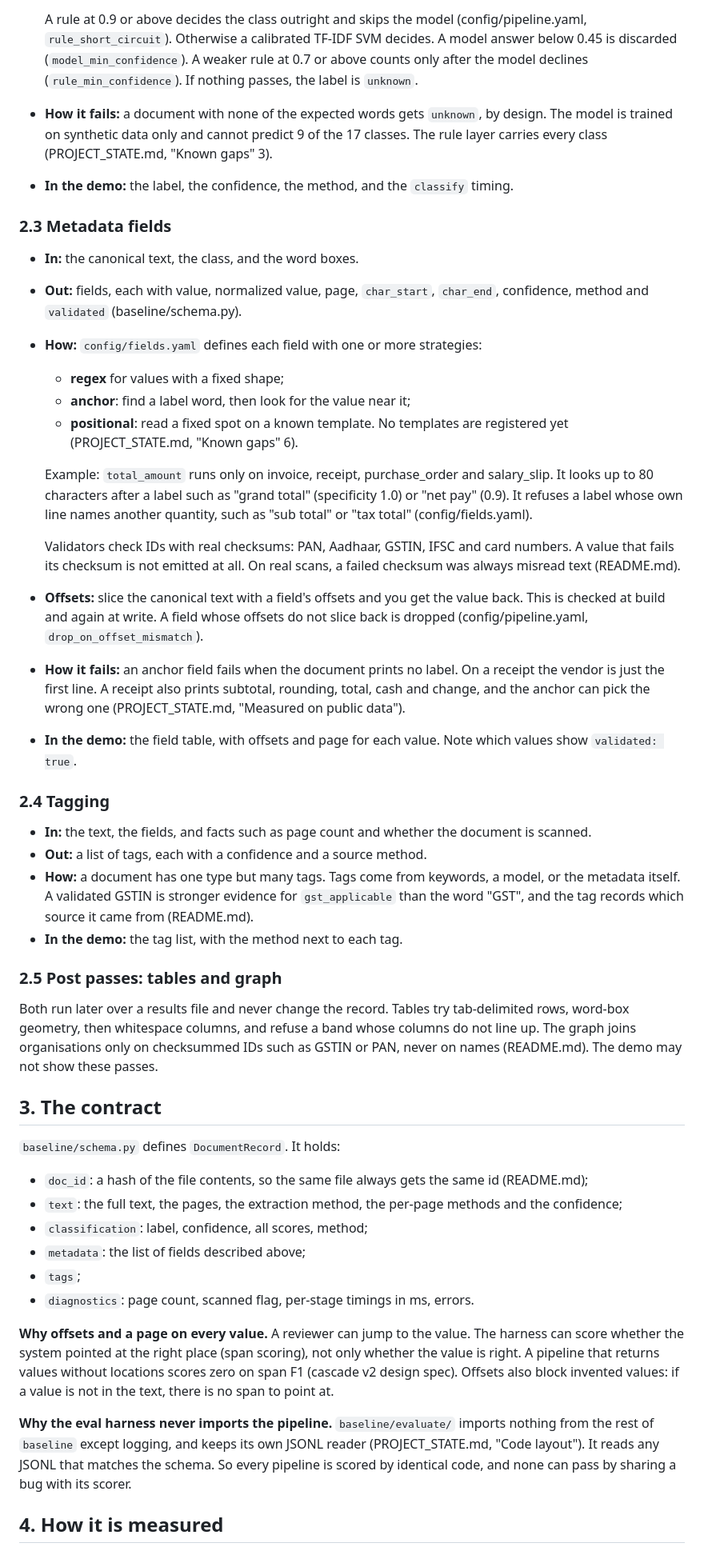
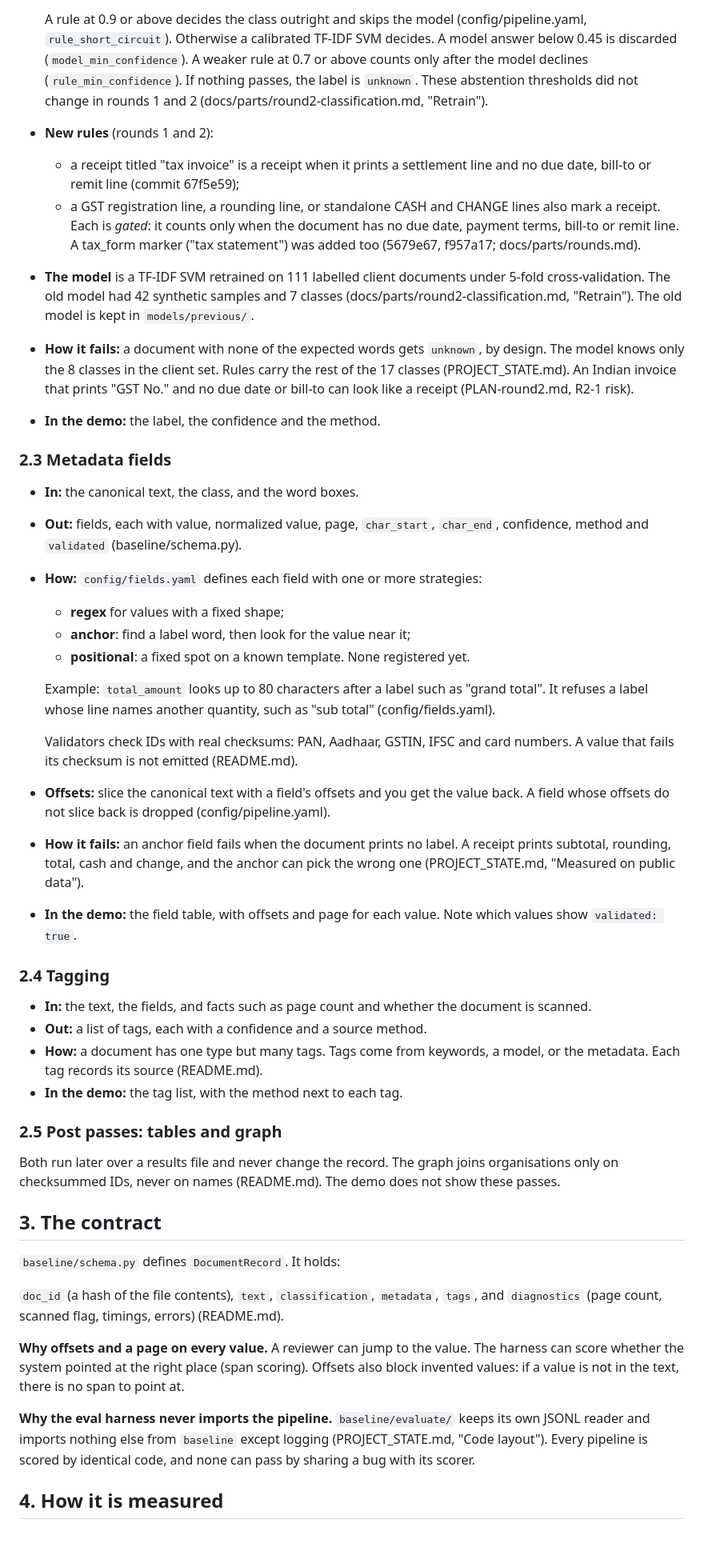
Before and after one commit to hoticecream23/DoCC, a Markdown page: docs/How_It_Works.md, the part around one of its changes. Shown at 80% size. Rendered like a GitHub page.

Commit message:
Bring the walkthrough up to date with rounds 1 and 2

```diff
--- a/docs/How_It_Works.md
+++ b/docs/How_It_Works.md
@@ -55,12 +54,26 @@ nothing. This is how classification keeps precision at 1.0 while coverage grows
   SVM decides. A model answer below 0.45 is discarded (`model_min_confidence`).
   A weaker rule at 0.7 or above counts only after the model declines
   (`rule_min_confidence`). If nothing passes, the label is `unknown`.
+  These abstention thresholds did not change in rounds 1 and 2
+  (docs/parts/round2-classification.md, "Retrain").
+- **New rules** (rounds 1 and 2):
+  - a receipt titled "tax invoice" is a receipt when it prints a settlement
+    line and no due date, bill-to or remit line (commit 67f5e59);
+  - a GST registration line, a rounding line, or standalone CASH and CHANGE
+    lines also mark a receipt. Each is *gated*: it counts only when the
+    document has no due date, payment terms, bill-to or remit line. A
+    tax_form marker ("tax statement") was added too (5679e67, f957a17;
+    docs/parts/rounds.md).
+- **The model** is a TF-IDF SVM retrained on 111 labelled client documents
+  under 5-fold cross-validation. The old model had 42 synthetic samples and
+  7 classes (docs/parts/round2-classification.md, "Retrain"). The old model
+  is kept in `models/previous/`.
 - **How it fails:** a document with none of the expected words gets `unknown`,
-  by design. The model is trained on synthetic data only and
-  cannot predict 9 of the 17 classes. The rule layer carries every class
-  (PROJECT_STATE.md, "Known gaps" 3).
-- **In the demo:** the label, the confidence, the method, and the `classify`
-  timing.
+  by design. The model knows only the 8 classes in the client set. Rules
+  carry the rest of the 17 classes (PROJECT_STATE.md). An Indian invoice that
+  prints "GST No." and no due date or bill-to can look like a receipt
+  (PLAN-round2.md, R2-1 risk).
+- **In the demo:** the label, the confidence and the method.
 
 ### 2.3 Metadata fields
 
@@ -70,26 +83,20 @@ nothing. This is how classification keeps precision at 1.0 while coverage grows
 - **How:** `config/fields.yaml` defines each field with one or more strategies:
   - **regex** for values with a fixed shape;
   - **anchor**: find a label word, then look for the value near it;
-  - **positional**: read a fixed spot on a known template. No templates are
-    registered yet (PROJECT_STATE.md, "Known gaps" 6).
+  - **positional**: a fixed spot on a known template. None registered yet.
 
-  Example: `total_amount` runs only on invoice, receipt, purchase_order and
-  salary_slip. It looks up to 80 characters after a label such as
-  "grand total" (specificity 1.0) or "net pay" (0.9). It refuses a label whose
-  own line names another quantity, such as "sub total" or "tax total"
-  (config/fields.yaml).
+  Example: `total_amount` looks up to 80 characters after a label such as
+  "grand total". It refuses a label whose line names another quantity, such
+  as "sub total" (config/fields.yaml).
 
   Validators check IDs with real checksums: PAN, Aadhaar, GSTIN, IFSC and card
-  numbers. A value that fails its checksum is not emitted at all. On real
-  scans, a failed checksum was always misread text (README.md).
+  numbers. A value that fails its checksum is not emitted (README.md).
 - **Offsets:** slice the canonical text with a field's offsets and you get the
-  value back. This is checked at build and again at write. A field whose
-  offsets do not slice back is dropped (config/pipeline.yaml,
-  `drop_on_offset_mismatch`).
+  value back. A field whose offsets do not slice back is dropped
+  (config/pipeline.yaml).
 - **How it fails:** an anchor field fails when the document prints no label.
-  On a receipt the vendor is just the first line. A receipt also prints
-  subtotal, rounding, total, cash and change, and the anchor can pick the wrong
-  one (PROJECT_STATE.md, "Measured on public data").
+  A receipt prints subtotal, rounding, total, cash and change, and the anchor
+  can pick the wrong one (PROJECT_STATE.md, "Measured on public data").
 - **In the demo:** the field table, with offsets and page for each value. Note
   which values show `validated: true`.
 
@@ -98,44 +105,33 @@ nothing. This is how classification keeps precision at 1.0 while coverage grows
 - **In:** the text, the fields, and facts such as page count and whether the
   document is scanned.
 - **Out:** a list of tags, each with a confidence and a source method.
-- **How:** a document has one type but many tags. Tags come from keywords, a model, or the metadata itself. A
-  validated GSTIN is stronger evidence for `gst_applicable` than the word "GST",
-  and the tag records which source it came from (README.md).
+- **How:** a document has one type but many tags. Tags come from keywords, a
+  model, or the metadata. Each tag records its source (README.md).
 - **In the demo:** the tag list, with the method next to each tag.
 
 ### 2.5 Post passes: tables and graph
 
-Both run later over a results file and never change the record. Tables try
-tab-delimited rows, word-box geometry, then whitespace columns, and refuse a
-band whose columns do not line up. The graph joins organisations only on
-checksummed IDs such as GSTIN or PAN, never on names (README.md). The demo may
-not show these passes.
+Both run later over a results file and never change the record. The graph
+joins organisations only on checksummed IDs, never on names (README.md). The
+demo does not show these passes.
 
 ## 3. The contract
 
 `baseline/schema.py` defines `DocumentRecord`. It holds:
 
-- `doc_id`: a hash of the file contents, so the same file always gets the same
-  id (README.md);
-- `text`: the full text, the pages, the extraction method, the per-page
-  methods and the confidence;
-- `classification`: label, confidence, all scores, method;
-- `metadata`: the list of fields described above;
-- `tags`;
-- `diagnostics`: page count, scanned flag, per-stage timings in ms, errors.
+`doc_id` (a hash of the file contents), `text`, `classification`,
+`metadata`, `tags`, and `diagnostics` (page count, scanned flag, timings,
+errors) (README.md).
 
 **Why offsets and a page on every value.** A reviewer can jump to the value.
-The harness can score whether the system
-pointed at the right place (span scoring), not only whether the value is right.
-A pipeline that returns values without locations scores zero on span F1
-(cascade v2 design spec). Offsets also block invented values: if a value is
-not in the text, there is no span to point at.
+The harness can score whether the system pointed at the right place (span
+scoring). Offsets also block invented values: if a value is not in the text,
+there is no span to point at.
 
 **Why the eval harness never imports the pipeline.** `baseline/evaluate/`
-imports nothing from the rest of `baseline` except logging, and keeps its own
-JSONL reader (PROJECT_STATE.md, "Code layout"). It reads any JSONL that matches
-the schema. So every pipeline is scored by identical code, and none can pass by
-sharing a bug with its scorer.
+keeps its own JSONL reader and imports nothing else from `baseline` except
+logging (PROJECT_STATE.md, "Code layout"). Every pipeline is scored by
+identical code, and none can pass by sharing a bug with its scorer.
 
 ## 4. How it is measured
 
```
Also changed, not shown: other parts of docs/How_It_Works.md (+114 -81 lines).
